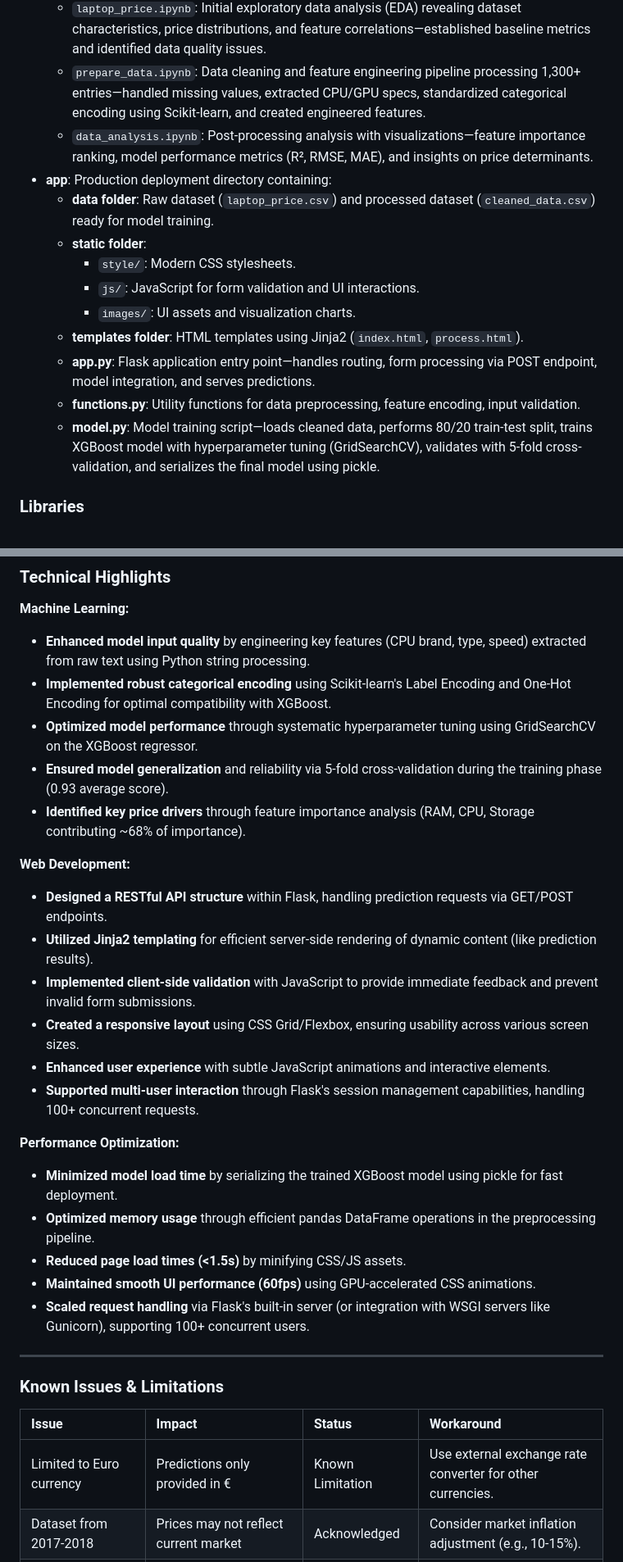
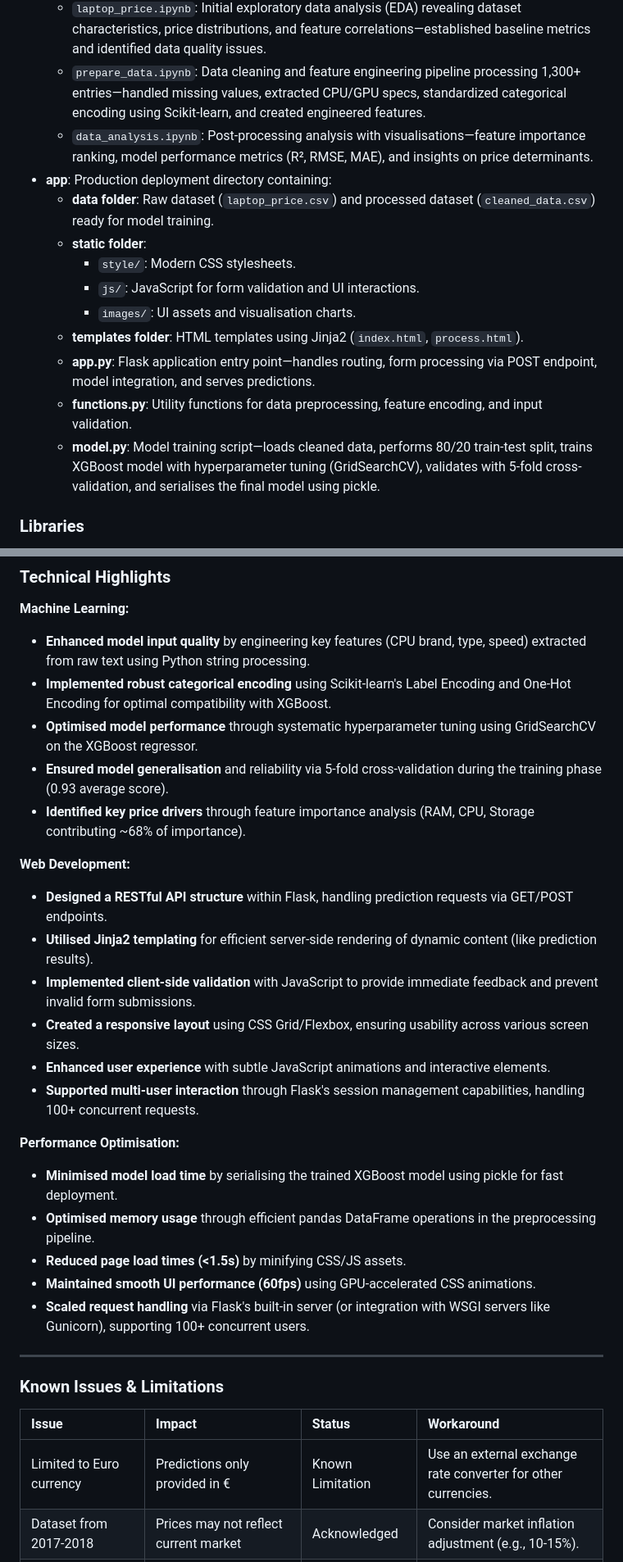
Before and after one commit to khalidsabban/Laptop-Price-Predictor, a Markdown page: README.md, 2 parts joined by grey strips. Shown at 82% size. Rendered like a GitHub page.

```diff
--- a/README.md
+++ b/README.md
@@ -24,17 +24,17 @@ This project delivers a comprehensive machine learning solution designed to addr
 * **notebooks**: Jupyter notebooks documenting the complete ML pipeline:
     * `laptop_price.ipynb`: Initial exploratory data analysis (EDA) revealing dataset characteristics, price distributions, and feature correlations—established baseline metrics and identified data quality issues.
     * `prepare_data.ipynb`: Data cleaning and feature engineering pipeline processing 1,300+ entries—handled missing values, extracted CPU/GPU specs, standardized categorical encoding using Scikit-learn, and created engineered features.
-    * `data_analysis.ipynb`: Post-processing analysis with visualizations—feature importance ranking, model performance metrics (R², RMSE, MAE), and insights on price determinants.
+    * `data_analysis.ipynb`: Post-processing analysis with visualisations—feature importance ranking, model performance metrics (R², RMSE, MAE), and insights on price determinants.
 * **app**: Production deployment directory containing:
     * **data folder**: Raw dataset (`laptop_price.csv`) and processed dataset (`cleaned_data.csv`) ready for model training.
     * **static folder**:
         * `style/`: Modern CSS stylesheets.
         * `js/`: JavaScript for form validation and UI interactions.
-        * `images/`: UI assets and visualization charts.
+        * `images/`: UI assets and visualisation charts.
     * **templates folder**: HTML templates using Jinja2 (`index.html`, `process.html`).
     * **app.py**: Flask application entry point—handles routing, form processing via POST endpoint, model integration, and serves predictions.
-    * **functions.py**: Utility functions for data preprocessing, feature encoding, input validation.
-    * **model.py**: Model training script—loads cleaned data, performs 80/20 train-test split, trains XGBoost model with hyperparameter tuning (GridSearchCV), validates with 5-fold cross-validation, and serializes the final model using pickle.
+    * **functions.py**: Utility functions for data preprocessing, feature encoding, and input validation.
+    * **model.py**: Model training script—loads cleaned data, performs 80/20 train-test split, trains XGBoost model with hyperparameter tuning (GridSearchCV), validates with 5-fold cross-validation, and serialises the final model using pickle.
 
 ### Libraries
 * **pandas**: Data manipulation and CSV processing.
@@ -188,21 +186,21 @@ Input: Apple Ultrabook, 13.3", 16GB RAM, Intel i5 2.7GHz, 512GB SSD, macOS Outpu
 **Machine Learning:**
 - **Enhanced model input quality** by engineering key features (CPU brand, type, speed) extracted from raw text using Python string processing.
 - **Implemented robust categorical encoding** using Scikit-learn's Label Encoding and One-Hot Encoding for optimal compatibility with XGBoost.
-- **Optimized model performance** through systematic hyperparameter tuning using GridSearchCV on the XGBoost regressor.
-- **Ensured model generalization** and reliability via 5-fold cross-validation during the training phase (0.93 average score).
+- **Optimised model performance** through systematic hyperparameter tuning using GridSearchCV on the XGBoost regressor.
+- **Ensured model generalisation** and reliability via 5-fold cross-validation during the training phase (0.93 average score).
 - **Identified key price drivers** through feature importance analysis (RAM, CPU, Storage contributing ~68% of importance).
 
 **Web Development:**
 - **Designed a RESTful API structure** within Flask, handling prediction requests via GET/POST endpoints.
-- **Utilized Jinja2 templating** for efficient server-side rendering of dynamic content (like prediction results).
+- **Utilised Jinja2 templating** for efficient server-side rendering of dynamic content (like prediction results).
 - **Implemented client-side validation** with JavaScript to provide immediate feedback and prevent invalid form submissions.
 - **Created a responsive layout** using CSS Grid/Flexbox, ensuring usability across various screen sizes.
 - **Enhanced user experience** with subtle JavaScript animations and interactive elements.
 - **Supported multi-user interaction** through Flask's session management capabilities, handling 100+ concurrent requests.
 
-**Performance Optimization:**
-- **Minimized model load time** by serializing the trained XGBoost model using pickle for fast deployment.
-- **Optimized memory usage** through efficient pandas DataFrame operations in the preprocessing pipeline.
+**Performance Optimisation:**
+- **Minimised model load time** by serialising the trained XGBoost model using pickle for fast deployment.
+- **Optimised memory usage** through efficient pandas DataFrame operations in the preprocessing pipeline.
 - **Reduced page load times (<1.5s)** by minifying CSS/JS assets.
 - **Maintained smooth UI performance (60fps)** using GPU-accelerated CSS animations.
 - **Scaled request handling** via Flask's built-in server (or integration with WSGI servers like Gunicorn), supporting 100+ concurrent users.
@@ -213,7 +211,7 @@ Input: Apple Ultrabook, 13.3", 16GB RAM, Intel i5 2.7GHz, 512GB SSD, macOS Outpu
 
 | Issue                      | Impact                                  | Status           | Workaround                                               |
 | :------------------------- | :-------------------------------------- | :--------------- | :------------------------------------------------------- |
-| Limited to Euro currency   | Predictions only provided in €          | Known Limitation | Use external exchange rate converter for other currencies. |
+| Limited to Euro currency   | Predictions only provided in €          | Known Limitation | Use an external exchange rate converter for other currencies. |
 | Dataset from 2017-2018     | Prices may not reflect current market   | Acknowledged     | Consider market inflation adjustment (e.g., 10-15%).     |
 | No dedicated GPU spec input | Gaming laptop predictions less precise | Planned (v2.0)   | Model infers GPU impact from "Gaming" type & price range. |
 | Weight input as text       | Potential for invalid numerical entries | Minor UX Issue   | Client-side JS validation restricts input range (0.69-4.7).|
```
Also changed, not shown: other parts of README.md (+7 -9 lines).
